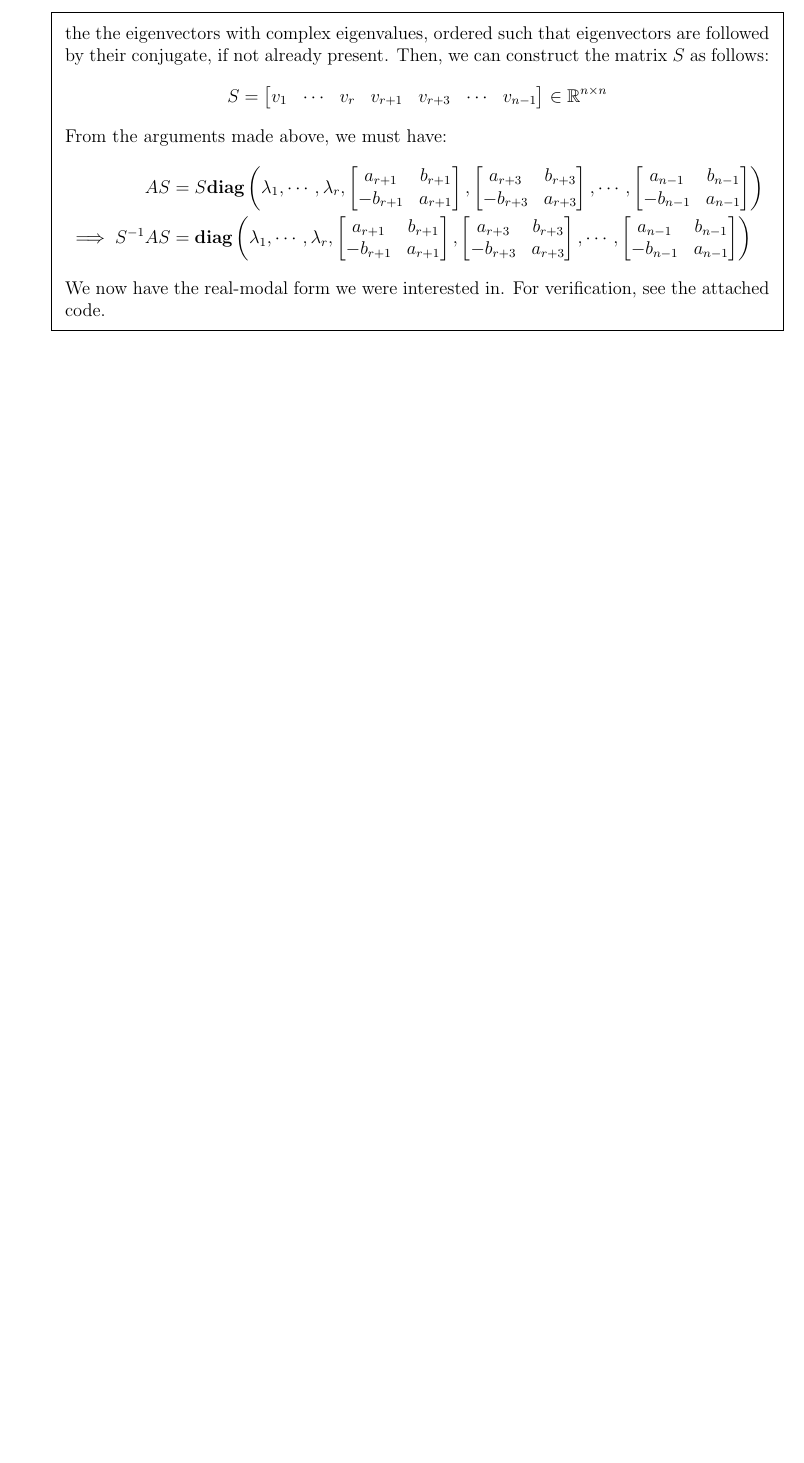
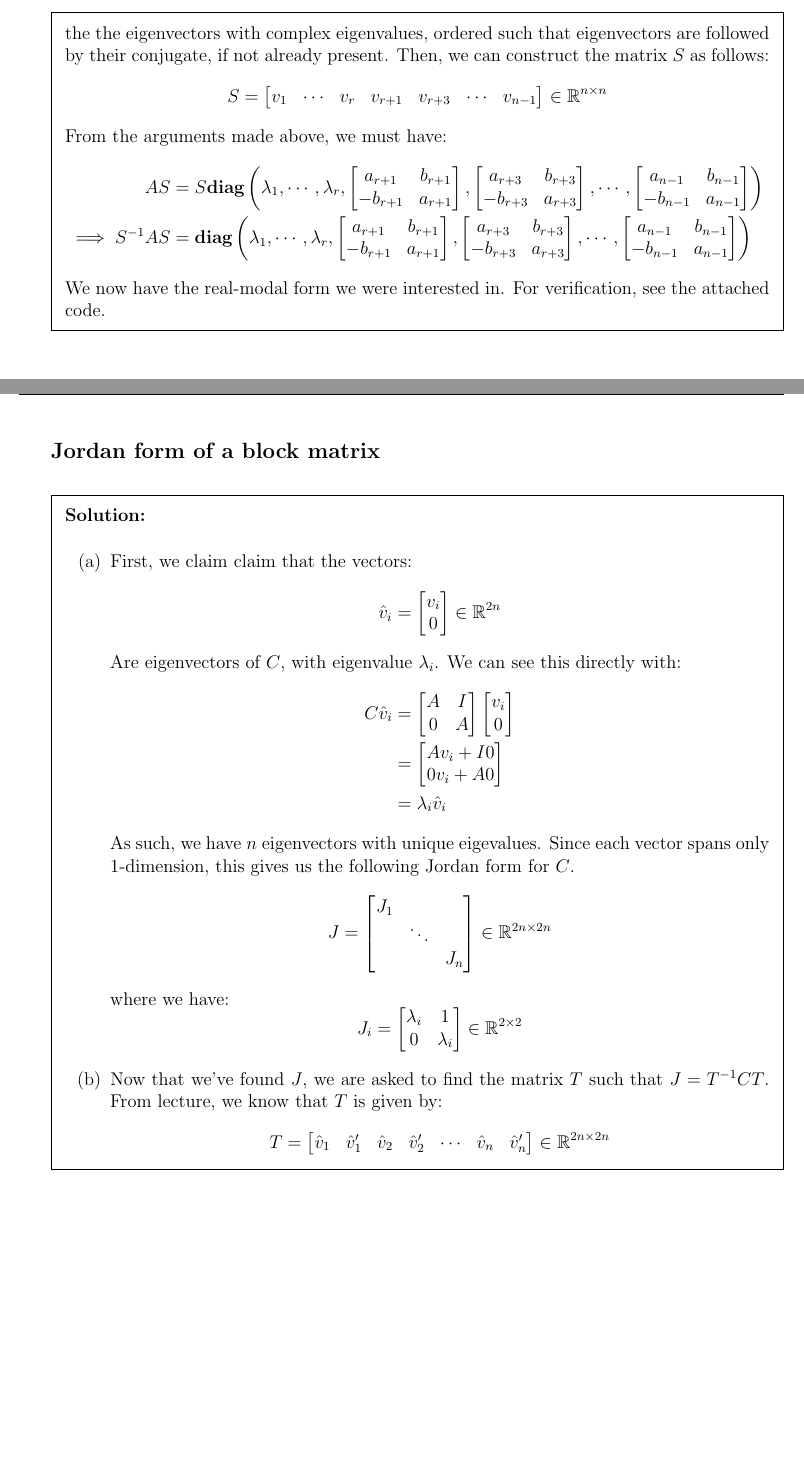
Before and after one commit to kandluis/ee263, a LaTeX problem sheet (homework/hw6/solution.tex): part of page 18 of 29 before the commit and two parts of pages 18 and 19 of 32 after it, the two joined at a grey line, cut so that both start at the same text, the shorter picture padded with empty space. Compiled offline with pdfLaTeX.

Commit message:
Finished all problems on Hw6

```diff
--- a/homework/hw6/solution.tex
+++ b/homework/hw6/solution.tex
@@ -659,3 +659,32 @@
 
 
   \newpage
+  \Q{Jordan form of a block matrix}
+  \begin{solution}
+    \begin{enumerate}[label=(\alph*)]
+      \item
+        First, we claim claim that the vectors:
+        \[
+          \hat{v}_i = \begin{bmatrix} v_i \\ 0 \end{bmatrix} \in \mathbb{R}^{2n}
+        \]
+        Are eigenvectors of $C$, with eigenvalue $\lambda_i$. We can see this directly with:
+        \begin{align*}
+          C\hat{v}_i &= \begin{bmatrix} A & I \\ 0 & A\end{bmatrix}\begin{bmatrix} v_i \\ 0 \end{bmatrix}  \\
+          &= \begin{bmatrix} Av_i + I0 \\ 0v_i + A0 \end{bmatrix} \\
+          &= \lambda_i \hat{v}_i
+        \end{align*}
+        As such, we have $n$ eigenvectors with unique eigevalues. Since each vector spans only 1-dimension, this gives us the following Jordan form for $C$.
+        \begin{align*}
+          J = \begin{bmatrix} J_1 & & \\
+          & \ddots & \\
+          && J_n \end{bmatrix} \in \mathbb{R}^{2n \times 2n}
+        \end{align*}
+        where we have:
+        \[
+          J_i = \begin{bmatrix} \lambda_i & 1 \\
+          0 & \lambda_i \end{bmatrix} \in \mathbb{R}^{2 \times 2}
+        \]
+      \item
+        Now that we've found $J$, we are asked to find the matrix $T$ such that $J = T^{-1}CT$. From lecture, we know that $T$ is given by:
+        \[
+          T = \begin{bmatrix} \hat{v}_{1} & \hat{v}'_1 & \hat{v}_2 & \hat{v}'_2 & \cdots & \hat{v}_n & \hat{v}'_n \end{bmatrix} \in \mathbb{R}^{2n \times 2n}
@@ -661,0 +703,2 @@
+    \end{enumerate}
+  \end{solution}
```
Also changed, not shown: homework/hw6/solution.pdf, homework/hw6/solution.tex (33 more changed lines).
